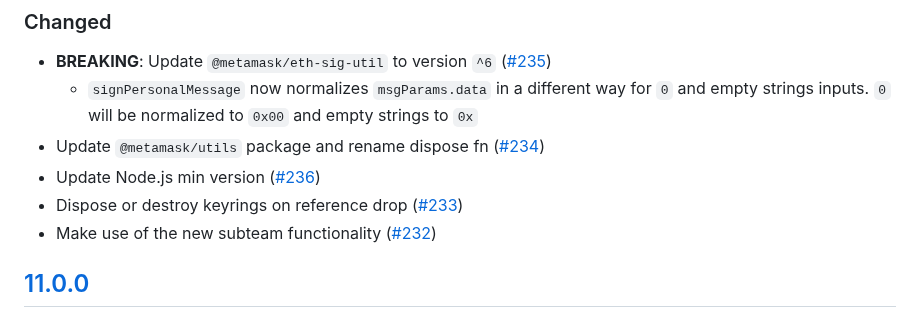
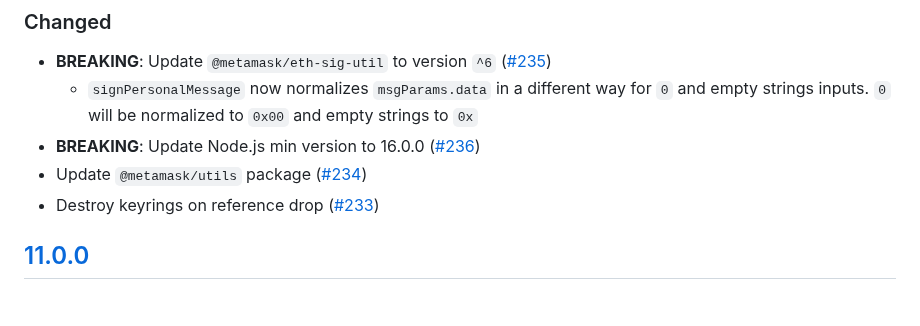
Before and after one commit to MetaMask/KeyringController, a Markdown page: CHANGELOG.md, the part around the change. Drawn GitHub-style.

Commit message:
docs: apply suggested changes

```diff
--- a/CHANGELOG.md
+++ b/CHANGELOG.md
@@ -10,10 +10,9 @@ and this project adheres to [Semantic Versioning](https://semver.org/spec/v2.0.0
 ### Changed
 - **BREAKING**: Update `@metamask/eth-sig-util` to version `^6` ([#235](https://github.com/MetaMask/KeyringController/pull/235))
   - `signPersonalMessage` now normalizes `msgParams.data` in a different way for `0` and empty strings inputs. `0` will be normalized to `0x00` and empty strings to `0x`
-- Update `@metamask/utils` package and rename dispose fn ([#234](https://github.com/MetaMask/KeyringController/pull/234))
-- Update Node.js min version ([#236](https://github.com/MetaMask/KeyringController/pull/236))
-- Dispose or destroy keyrings on reference drop ([#233](https://github.com/MetaMask/KeyringController/pull/233))
-- Make use of the new subteam functionality ([#232](https://github.com/MetaMask/KeyringController/pull/232))
+- **BREAKING**: Update Node.js min version to 16.0.0 ([#236](https://github.com/MetaMask/KeyringController/pull/236))
+- Update `@metamask/utils` package ([#234](https://github.com/MetaMask/KeyringController/pull/234))
+- Destroy keyrings on reference drop ([#233](https://github.com/MetaMask/KeyringController/pull/233))
 
 ## [11.0.0]
 ### Changed
```
